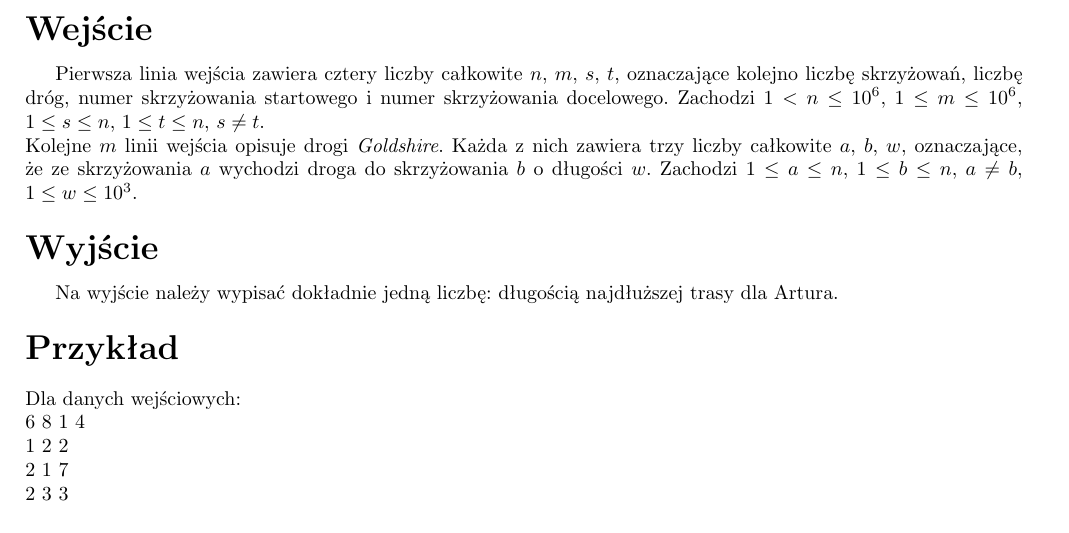
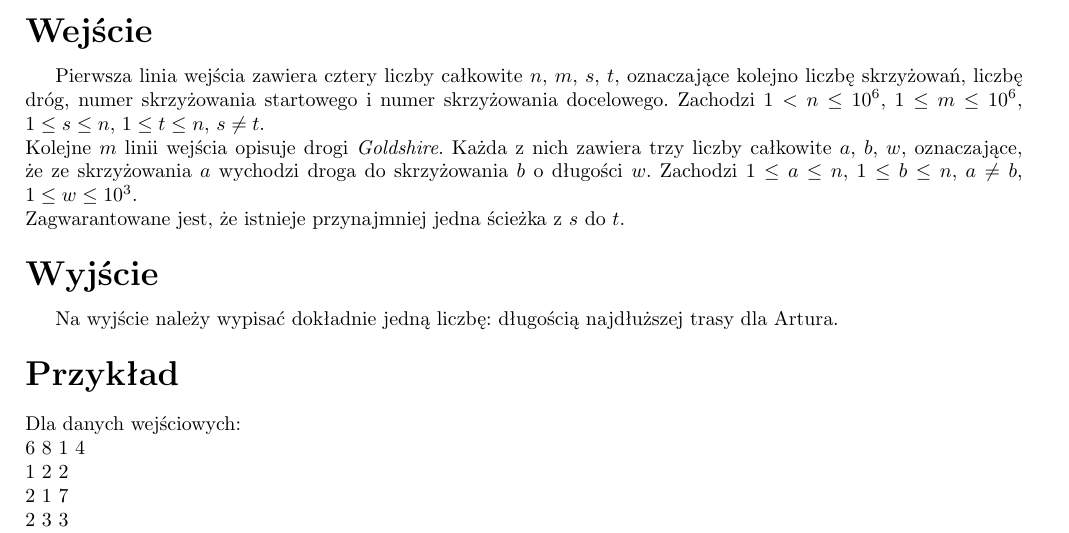
Before and after one commit to psimaj/TeX, a LaTeX document (algo_tasks/cht.tex): part of the page, cut so that both start at the same text. Compiled offline with pdfLaTeX.

Commit message:
Add more input info

```diff
--- a/algo_tasks/cht.tex
+++ b/algo_tasks/cht.tex
@@ -32,7 +32,8 @@
 
 	%INFORMACJE O WEJŚCIU$
 	Pierwsza linia wejścia zawiera cztery liczby całkowite $n$, $m$, $s$, $t$, oznaczające kolejno liczbę skrzyżowań, liczbę dróg, numer skrzyżowania startowego i numer skrzyżowania docelowego. Zachodzi $1 < n \leq 10^6$, $1 \leq m \leq 10^6$, $1 \leq s \leq n$, $1 \leq t \leq n$, $s \neq t$. \\
-	Kolejne $m$ linii wejścia opisuje drogi \textit{Goldshire}. Każda z nich zawiera trzy liczby całkowite $a$, $b$, $w$, oznaczające, że ze skrzyżowania $a$ wychodzi droga do skrzyżowania $b$ o długości $w$. Zachodzi $1 \leq a \leq n$, $1 \leq b \leq n$, $a \neq b$, $1 \leq w \leq 10^3$.
+	Kolejne $m$ linii wejścia opisuje drogi \textit{Goldshire}. Każda z nich zawiera trzy liczby całkowite $a$, $b$, $w$, oznaczające, że ze skrzyżowania $a$ wychodzi droga do skrzyżowania $b$ o długości $w$. Zachodzi $1 \leq a \leq n$, $1 \leq b \leq n$, $a \neq b$, $1 \leq w \leq 10^3$. \\
+	Zagwarantowane jest, że istnieje przynajmniej jedna ścieżka z $s$ do $t$.
 	\begin{flushleft}
 		\LARGE \textbf{Wyjście}
 	\end{flushleft}
```
